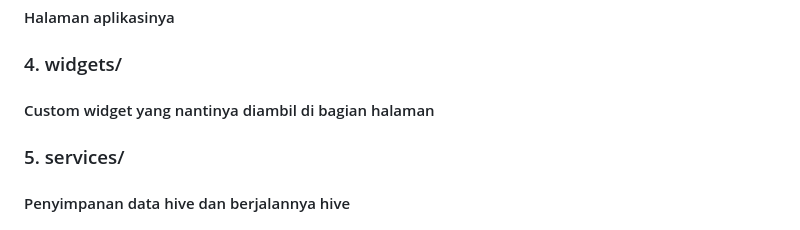
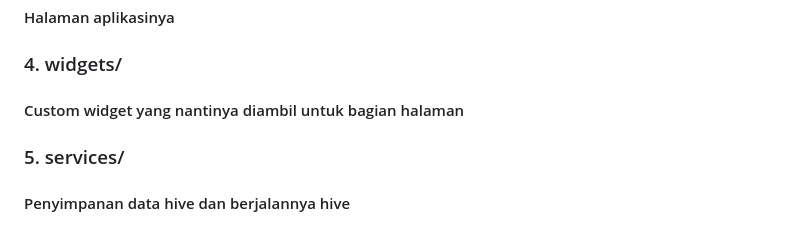
Before and after one commit to Yusyfina/Aplikasi-Resep-Makanan_Yumee_UTS-Pemograman-Perangkat-Bergerak_Yusyfina-Yuniarti_230102128, a Markdown page: README.md, the part around the change. Drawn GitHub-style.

Commit message:
Fix typo in README.md for custom widget section

```diff
--- a/README.md
+++ b/README.md
@@ -98,7 +98,7 @@ lib/
 #### Halaman aplikasinya
 
 ### 4. widgets/
-#### Custom widget yang nantinya diambil di bagian halaman
+#### Custom widget yang nantinya diambil untuk bagian halaman
 
 ### 5. services/
 #### Penyimpanan data hive dan berjalannya hive
```
